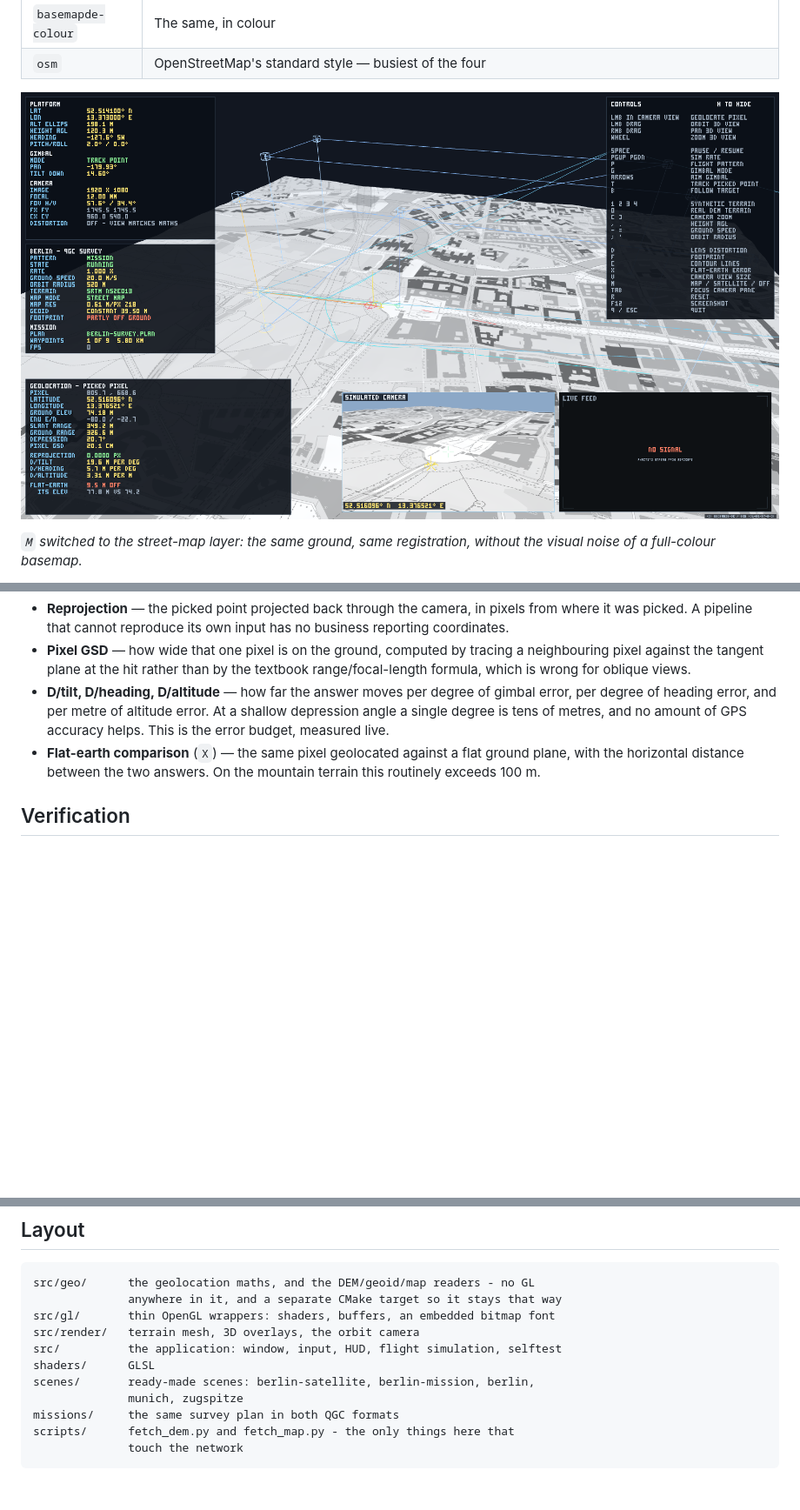
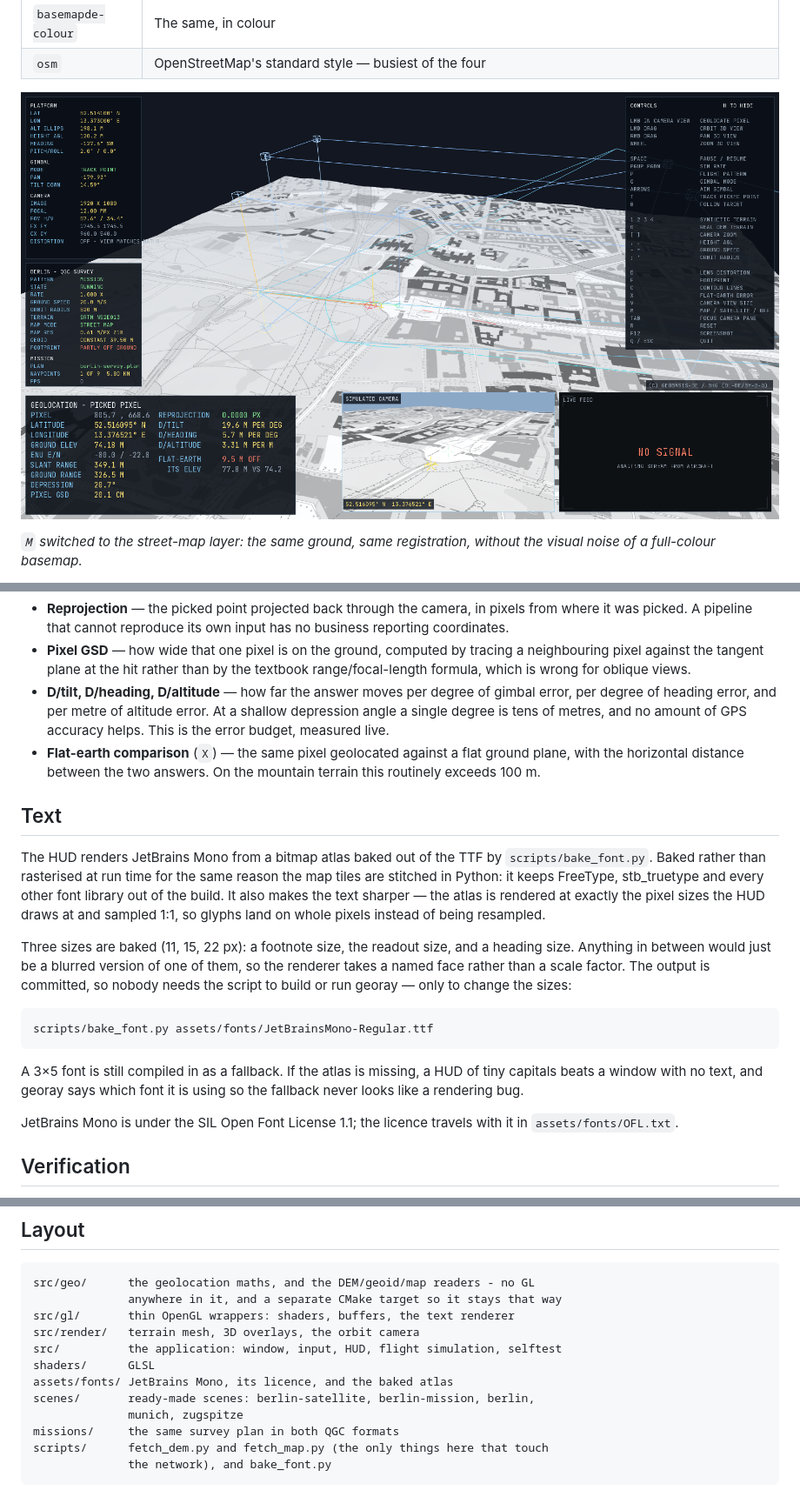
Before and after one commit to smoksde/georay, a Markdown page: README.md, 3 parts joined by grey strips. Shown at 87% size. GitHub-like rendering; pictures changed too: docs/screenshot-map.png; blank space fills up the shorter version.

````diff
--- a/README.md
+++ b/README.md
@@ -377,6 +377,32 @@ determine whether a geolocation is worth anything:
   ground plane, with the horizontal distance between the two answers. On the
   mountain terrain this routinely exceeds 100 m.
 
+## Text
+
+The HUD renders JetBrains Mono from a bitmap atlas baked out of the TTF by
+`scripts/bake_font.py`. Baked rather than rasterised at run time for the same
+reason the map tiles are stitched in Python: it keeps FreeType, stb_truetype
+and every other font library out of the build. It also makes the text sharper
+— the atlas is rendered at exactly the pixel sizes the HUD draws at and
+sampled 1:1, so glyphs land on whole pixels instead of being resampled.
+
+Three sizes are baked (11, 15, 22 px): a footnote size, the readout size, and
+a heading size. Anything in between would just be a blurred version of one of
+them, so the renderer takes a named face rather than a scale factor. The
+output is committed, so nobody needs the script to build or run georay — only
+to change the sizes:
+
+```bash
+scripts/bake_font.py assets/fonts/JetBrainsMono-Regular.ttf
+```
+
+A 3×5 font is still compiled in as a fallback. If the atlas is missing, a HUD
+of tiny capitals beats a window with no text, and georay says which font it is
+using so the fallback never looks like a rendering bug.
+
+JetBrains Mono is under the SIL Open Font License 1.1; the licence travels
+with it in `assets/fonts/OFL.txt`.
+
 ## Verification
 
 `--selftest` runs ~8600 numeric checks with no window and no GL, so it runs in
@@ -453,13 +479,14 @@ These are deliberate, and each is where a production pipeline would differ.
 ```
 src/geo/      the geolocation maths, and the DEM/geoid/map readers - no GL
               anywhere in it, and a separate CMake target so it stays that way
-src/gl/       thin OpenGL wrappers: shaders, buffers, an embedded bitmap font
+src/gl/       thin OpenGL wrappers: shaders, buffers, the text renderer
 src/render/   terrain mesh, 3D overlays, the orbit camera
 src/          the application: window, input, HUD, flight simulation, selftest
 shaders/      GLSL
+assets/fonts/ JetBrains Mono, its licence, and the baked atlas
 scenes/       ready-made scenes: berlin-satellite, berlin-mission, berlin,
               munich, zugspitze
 missions/     the same survey plan in both QGC formats
-scripts/      fetch_dem.py and fetch_map.py - the only things here that
-              touch the network
+scripts/      fetch_dem.py and fetch_map.py (the only things here that touch
+              the network), and bake_font.py
 ```
````
Also changed, not shown: CLAUDE.md (+11 -0 lines), 15 other files.
